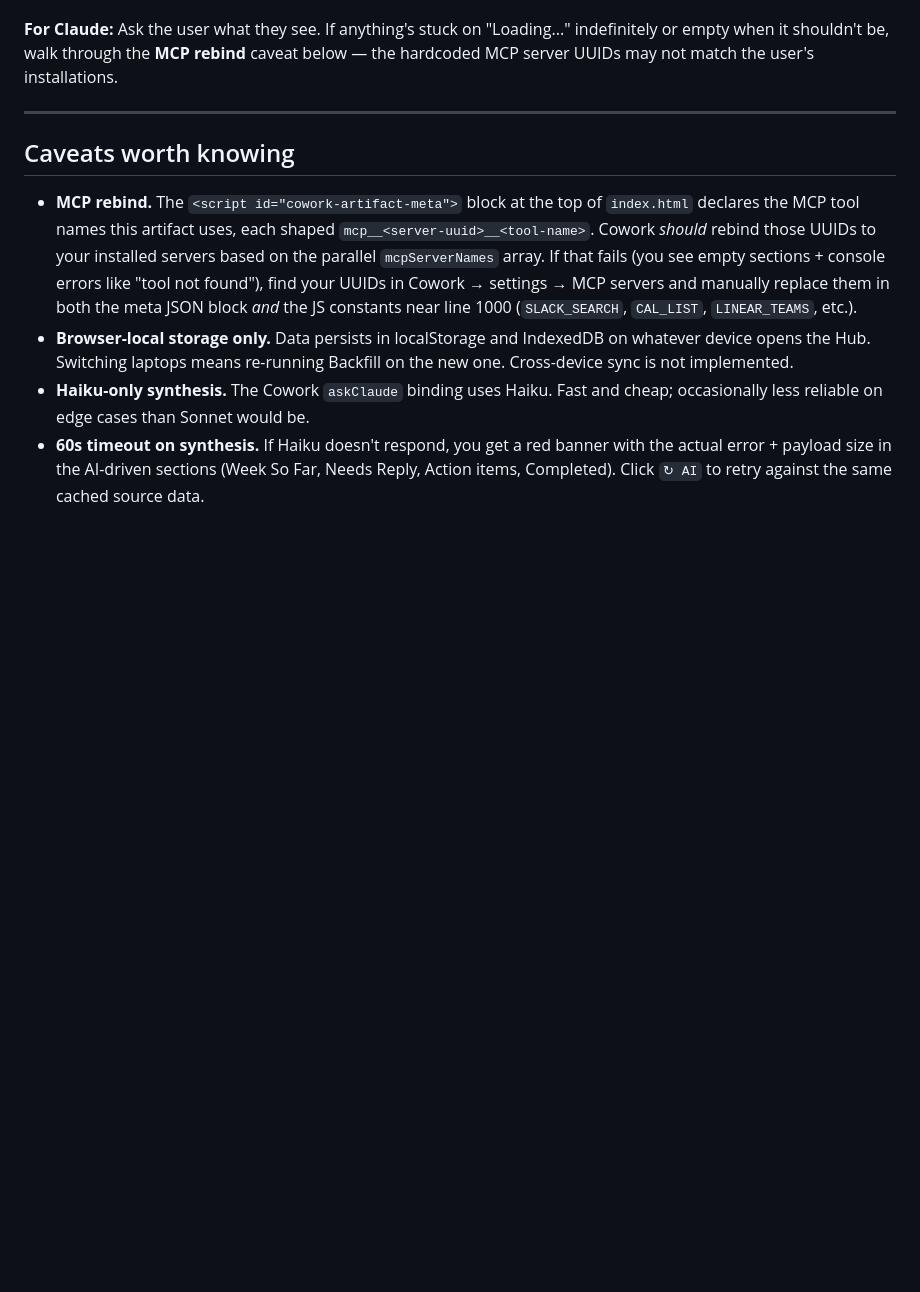
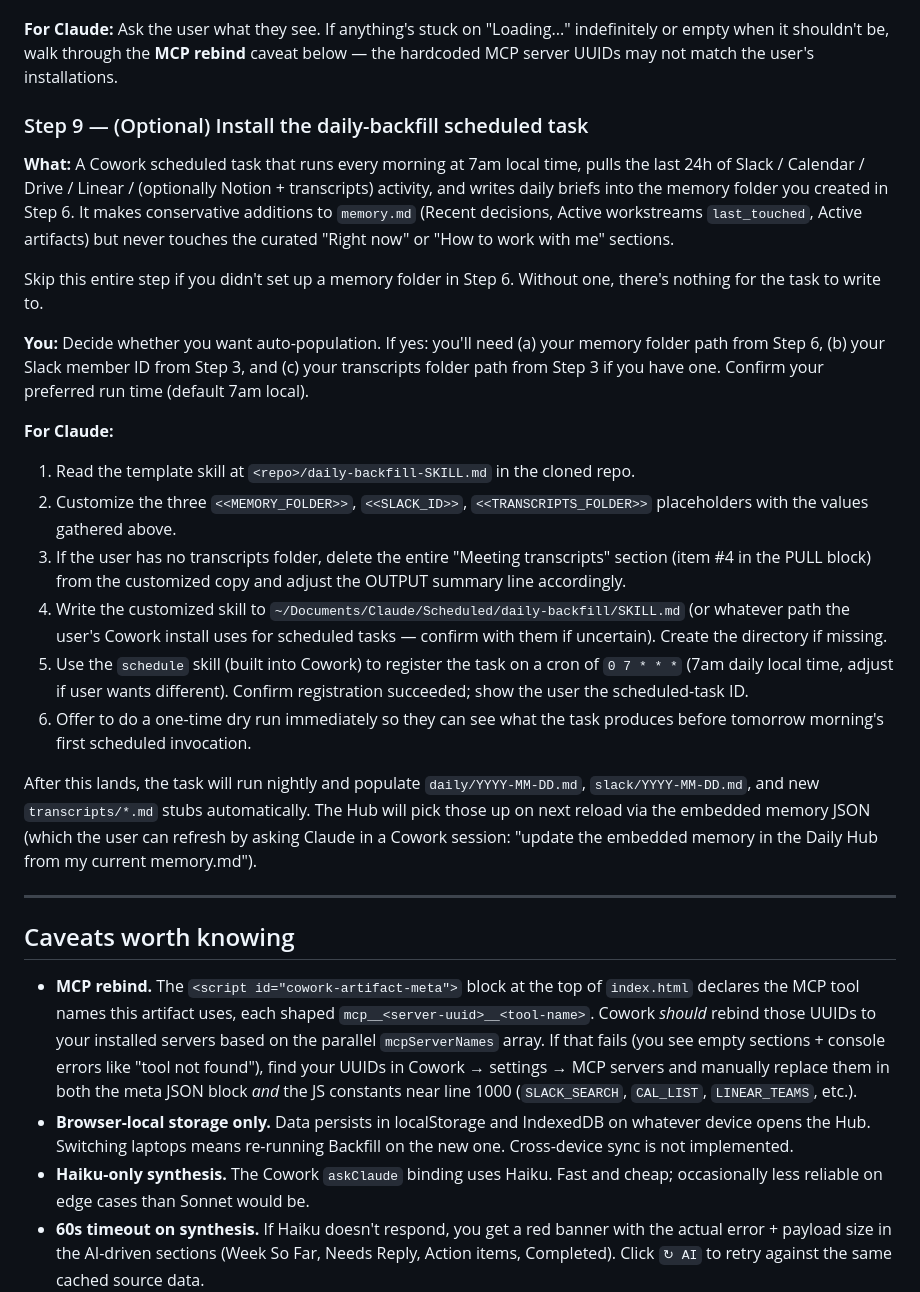
Before and after one commit to DMB28th/daily-hub, a Markdown page: README.md, the part around one of its changes. GitHub-like rendering; blank space fills up the shorter version.

```diff
--- a/README.md
+++ b/README.md
@@ -118,6 +133,24 @@ If the user skips this, fine. The Hub doesn't depend on it.
 - After ~10s, the Week So Far synthesis text fills in.
 
 **For Claude:** Ask the user what they see. If anything's stuck on "Loading..." indefinitely or empty when it shouldn't be, walk through the **MCP rebind** caveat below — the hardcoded MCP server UUIDs may not match the user's installations.
+
+### Step 9 — (Optional) Install the daily-backfill scheduled task
+
+**What:** A Cowork scheduled task that runs every morning at 7am local time, pulls the last 24h of Slack / Calendar / Drive / Linear / (optionally Notion + transcripts) activity, and writes daily briefs into the memory folder you created in Step 6. It makes conservative additions to `memory.md` (Recent decisions, Active workstreams `last_touched`, Active artifacts) but never touches the curated "Right now" or "How to work with me" sections.
+
+Skip this entire step if you didn't set up a memory folder in Step 6. Without one, there's nothing for the task to write to.
+
+**You:** Decide whether you want auto-population. If yes: you'll need (a) your memory folder path from Step 6, (b) your Slack member ID from Step 3, and (c) your transcripts folder path from Step 3 if you have one. Confirm your preferred run time (default 7am local).
+
+**For Claude:**
+1. Read the template skill at `<repo>/daily-backfill-SKILL.md` in the cloned repo.
+2. Customize the three `<<MEMORY_FOLDER>>`, `<<SLACK_ID>>`, `<<TRANSCRIPTS_FOLDER>>` placeholders with the values gathered above.
+3. If the user has no transcripts folder, delete the entire "Meeting transcripts" section (item #4 in the PULL block) from the customized copy and adjust the OUTPUT summary line accordingly.
+4. Write the customized skill to `~/Documents/Claude/Scheduled/daily-backfill/SKILL.md` (or whatever path the user's Cowork install uses for scheduled tasks — confirm with them if uncertain). Create the directory if missing.
+5. Use the `schedule` skill (built into Cowork) to register the task on a cron of `0 7 * * *` (7am daily local time, adjust if user wants different). Confirm registration succeeded; show the user the scheduled-task ID.
+6. Offer to do a one-time dry run immediately so they can see what the task produces before tomorrow morning's first scheduled invocation.
+
+After this lands, the task will run nightly and populate `daily/YYYY-MM-DD.md`, `slack/YYYY-MM-DD.md`, and new `transcripts/*.md` stubs automatically. The Hub will pick those up on next reload via the embedded memory JSON (which the user can refresh by asking Claude in a Cowork session: "update the embedded memory in the Daily Hub from my current memory.md").
 
 ---
 
```
Also changed, not shown: other parts of README.md (+28 -12 lines), daily-backfill-SKILL.md (added, +107 -0 lines).
